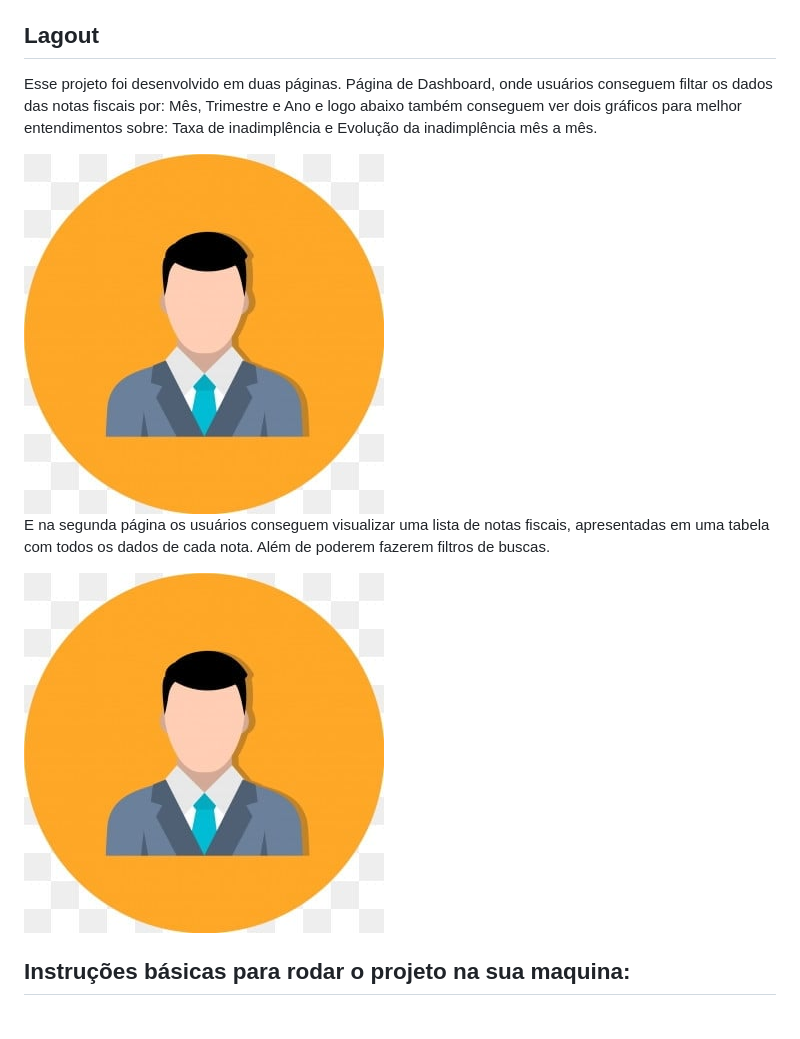
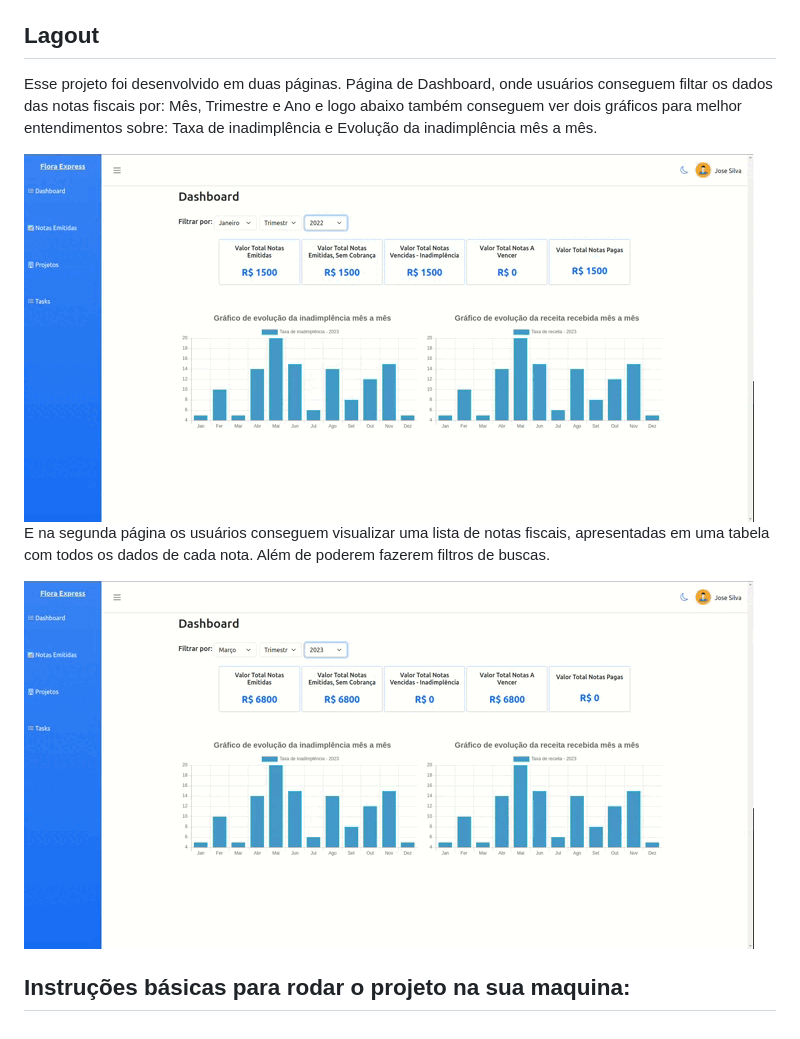
Before and after one commit to andrelucca99/sistema_financeiro, a Markdown page: README.md, the part around the change. Drawn GitHub-style; pictures changed too: assets/dashboard.gif (added), assets/lista.gif (added).

Commit message:
docs: atualiza README

```diff
--- a/README.md
+++ b/README.md
@@ -14,12 +14,16 @@
 
 ## Lagout
 
-Esse projeto foi desenvolvido em duas páginas. Página de Dashboard, onde usuários conseguem filtar os dados das notas fiscais por: Mês, Trimestre e Ano e logo abaixo também conseguem ver dois gráficos para melhor entendimentos sobre: Taxa de inadimplência e Evolução da inadimplência mês a mês.
+<p>
+  Esse projeto foi desenvolvido em duas páginas. Página de Dashboard, onde usuários conseguem filtar os dados das notas fiscais por: Mês, Trimestre e Ano e logo abaixo também conseguem ver dois gráficos para melhor entendimentos sobre: Taxa de inadimplência e Evolução da inadimplência mês a mês.
+</p>
 
-<img src="./assets/perfil.jpg" />
+<img src="./assets/dashboard.gif" />
 
-E na segunda página os usuários conseguem visualizar uma lista de notas fiscais, apresentadas em uma tabela com todos os dados de cada nota. Além de poderem fazerem filtros de buscas.
+<p>
+  E na segunda página os usuários conseguem visualizar uma lista de notas fiscais, apresentadas em uma tabela com todos os dados de cada nota. Além de poderem fazerem filtros de buscas.
+</p>
 
-<img src="./assets/perfil.jpg" />
+<img src="./assets/lista.gif" />
 
 ## Instruções básicas para rodar o projeto na sua maquina:
```
